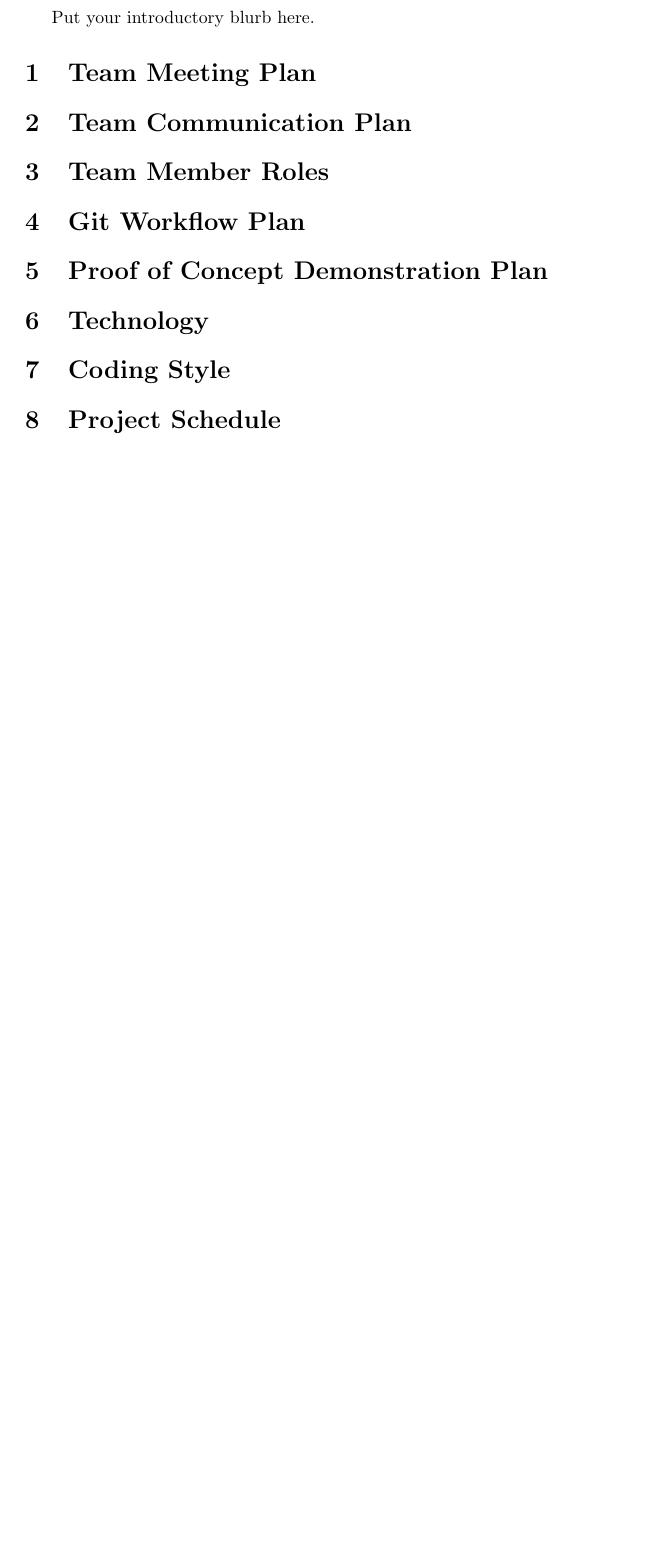
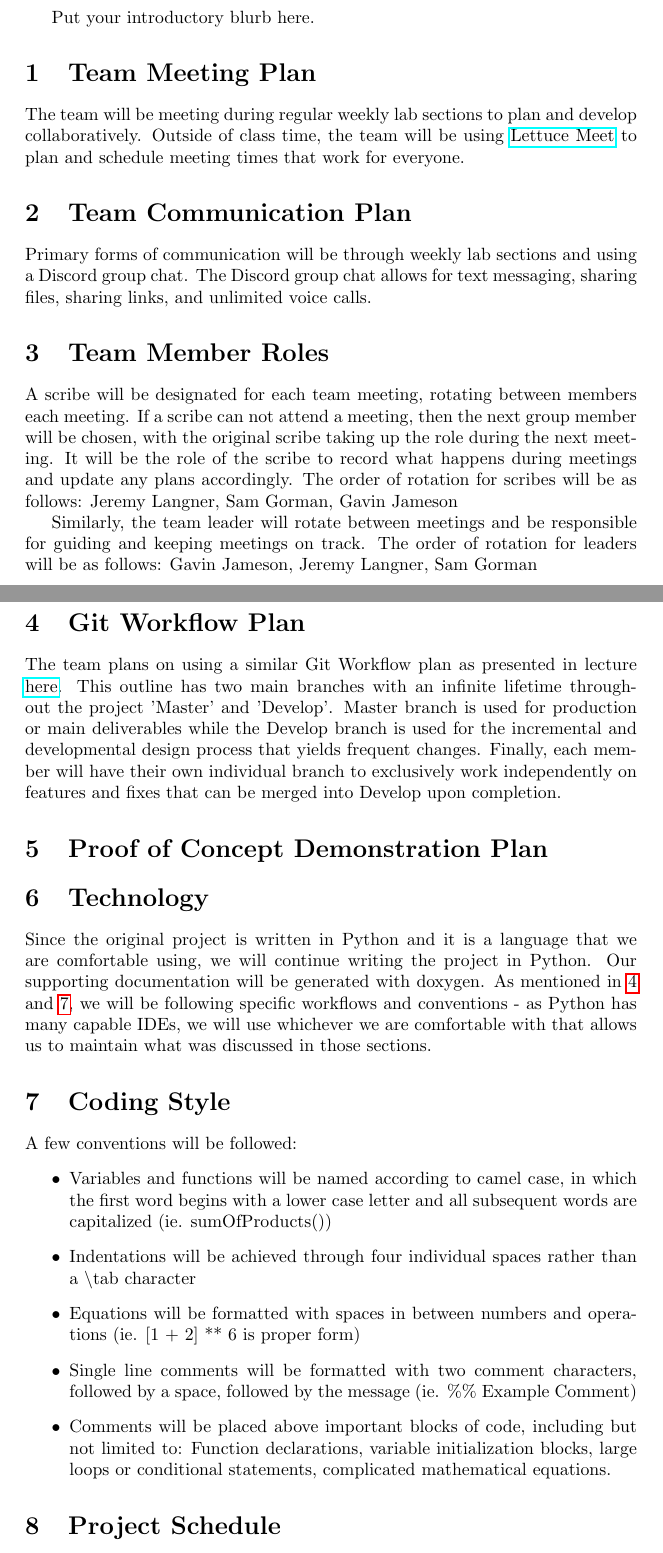
Before and after one commit to SammyG7/ResumeShotgun, a LaTeX document (Doc/DevelopmentPlan/DevelopmentPlan.tex): part of page 2 of 2 before the commit and two parts of pages 1 and 2 of 4 after it, the two joined at a grey line, cut so that both start at the same text, the shorter picture padded with empty space. Compiled offline with pdfLaTeX.

Commit message:
Feb 1 meeting edits

```diff
--- a/Doc/DevelopmentPlan/DevelopmentPlan.tex
+++ b/Doc/DevelopmentPlan/DevelopmentPlan.tex
@@ -2,6 +2,7 @@
 
 \usepackage{booktabs}
 \usepackage{tabularx}
+\usepackage{hyperref}
 
 \title{SE 3XA3: Development Plan\\The Resume Shotgun}
 
@@ -17,3 +18,32 @@
 
 \begin{document}
 
+\maketitle
+
+Put your introductory blurb here.
+
+\section{Team Meeting Plan}
+The team will be meeting during regular weekly lab sections to plan and develop collaboratively. Outside of class time, the team will be using \href{https://lettucemeet.com/}{Lettuce Meet} to plan and schedule meeting times that work for everyone.
+
+\section{Team Communication Plan}
+Primary forms of communication will be through weekly lab sections and using a Discord group chat. The Discord group chat allows for text messaging, sharing files, sharing links, and unlimited voice calls.
+\section{Team Member Roles}
+A scribe will be designated for each team meeting, rotating between members each meeting. If a scribe can not attend a meeting, then the next group member will be chosen, with the original scribe taking up the role during the next meeting. It will be the role of the scribe to record what happens during meetings and update any plans accordingly. The order of rotation for scribes will be as follows: Jeremy Langner, Sam Gorman, Gavin Jameson
+
+Similarly, the team leader will rotate between meetings and be responsible for guiding and keeping meetings on track. The order of rotation for leaders will be as follows: Gavin Jameson, Jeremy Langner, Sam Gorman
+\section{Git Workflow Plan} \label{sec:gitflow}
+The team plans on using a similar Git Workflow plan as presented in lecture  \href{https://nvie.com/posts/a-successful-git-branching-model/}{here}. This outline has two main branches with an infinite lifetime throughout the project 'Master' and 'Develop'. Master branch is used for production or main deliverables while the Develop branch is used for the incremental and developmental design process that yields frequent changes. Finally, each member will have their own individual branch to exclusively work independently on features and fixes that can be merged into Develop upon completion.
+\section{Proof of Concept Demonstration Plan}
+
+\section{Technology}
+Since the original project is written in Python and it is a language that we are comfortable using, we will continue writing the project in Python. Our supporting documentation will be generated with doxygen. As mentioned in \ref{sec:gitflow} and \ref{sec:style}, we will be following specific workflows and conventions - as Python has many capable IDEs, we will use whichever we are comfortable with that allows us to maintain what was discussed in those sections.
+\section{Coding Style} \label{sec:style}
+A few conventions will be followed:
+\begin{itemize}
+  \item Variables and functions will be named according to camel case, in which the first word begins with a lower case letter and all subsequent words are capitalized (ie. sumOfProducts())
+  \item Indentations will be achieved through four individual spaces rather than a \textbackslash tab character
+  \item Equations will be formatted with spaces in between numbers and operations (ie. [1 + 2] ** 6 is proper form)
+  \item Single line comments will be formatted with two comment characters, followed by a space, followed by the message (ie. \%\% Example Comment)
+  \item Comments will be placed above important blocks of code, including but not limited to: Function declarations, variable initialization blocks, large loops or conditional statements, complicated mathematical equations.
+\end{itemize}
+\section{Project Schedule}
@@ -37,23 +70 @@ Date2 & Name(s) & Description of changes\\
-Put your introductory blurb here.
-
-\section{Team Meeting Plan}
-
-\section{Team Communication Plan}
-
-\section{Team Member Roles}
-
-\section{Git Workflow Plan}
-
-\section{Proof of Concept Demonstration Plan}
-
-\section{Technology}
-
-\section{Coding Style}
-
-\section{Project Schedule}
-
-Provide a pointer to your Gantt Chart.
-
-\section{Project Review}
-
 \end{document}
```
Also changed, not shown: Doc/DevelopmentPlan/DevelopmentPlan.pdf, Doc/DevelopmentPlan/DevelopmentPlan.tex (13 more changed lines), 1 other file.
